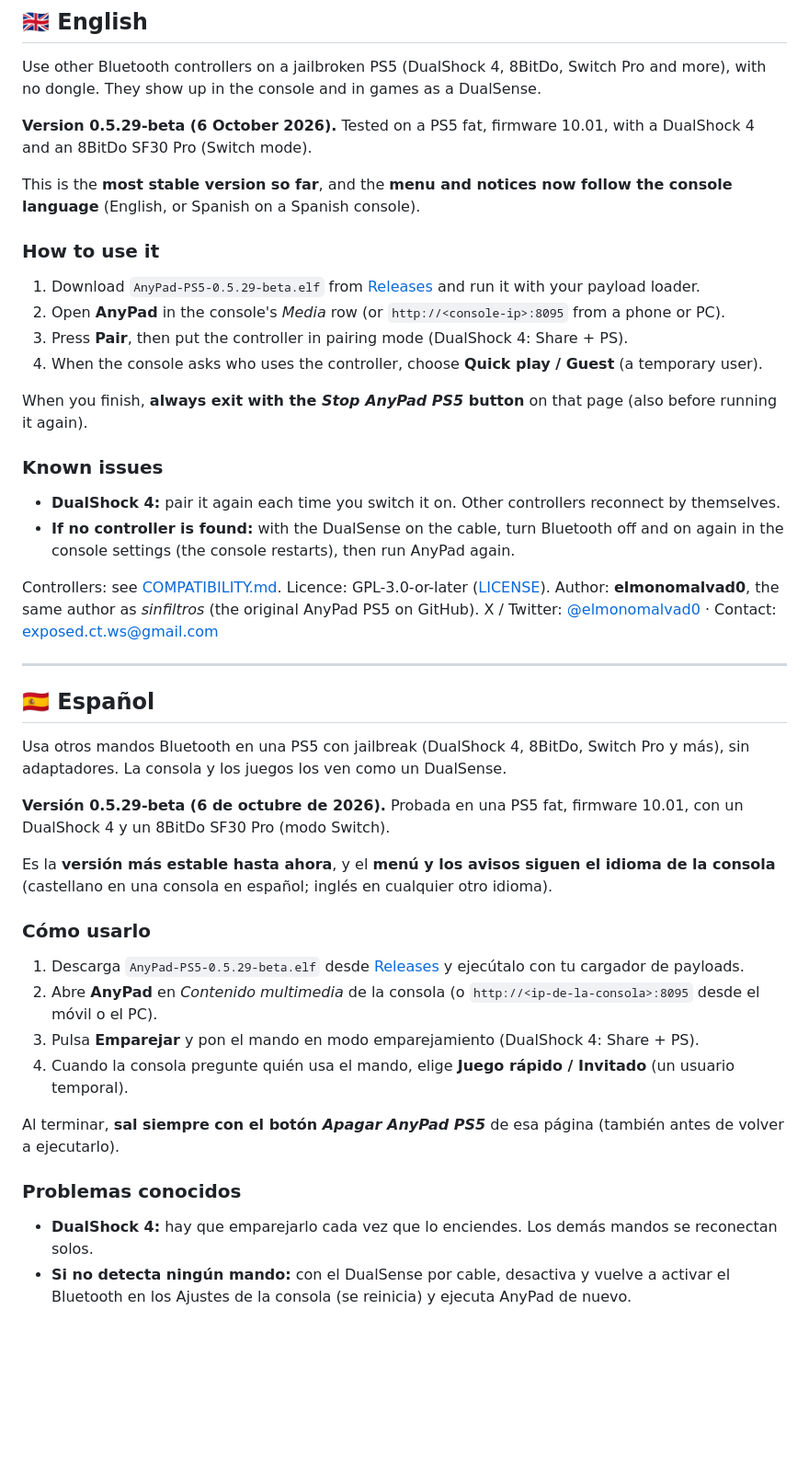
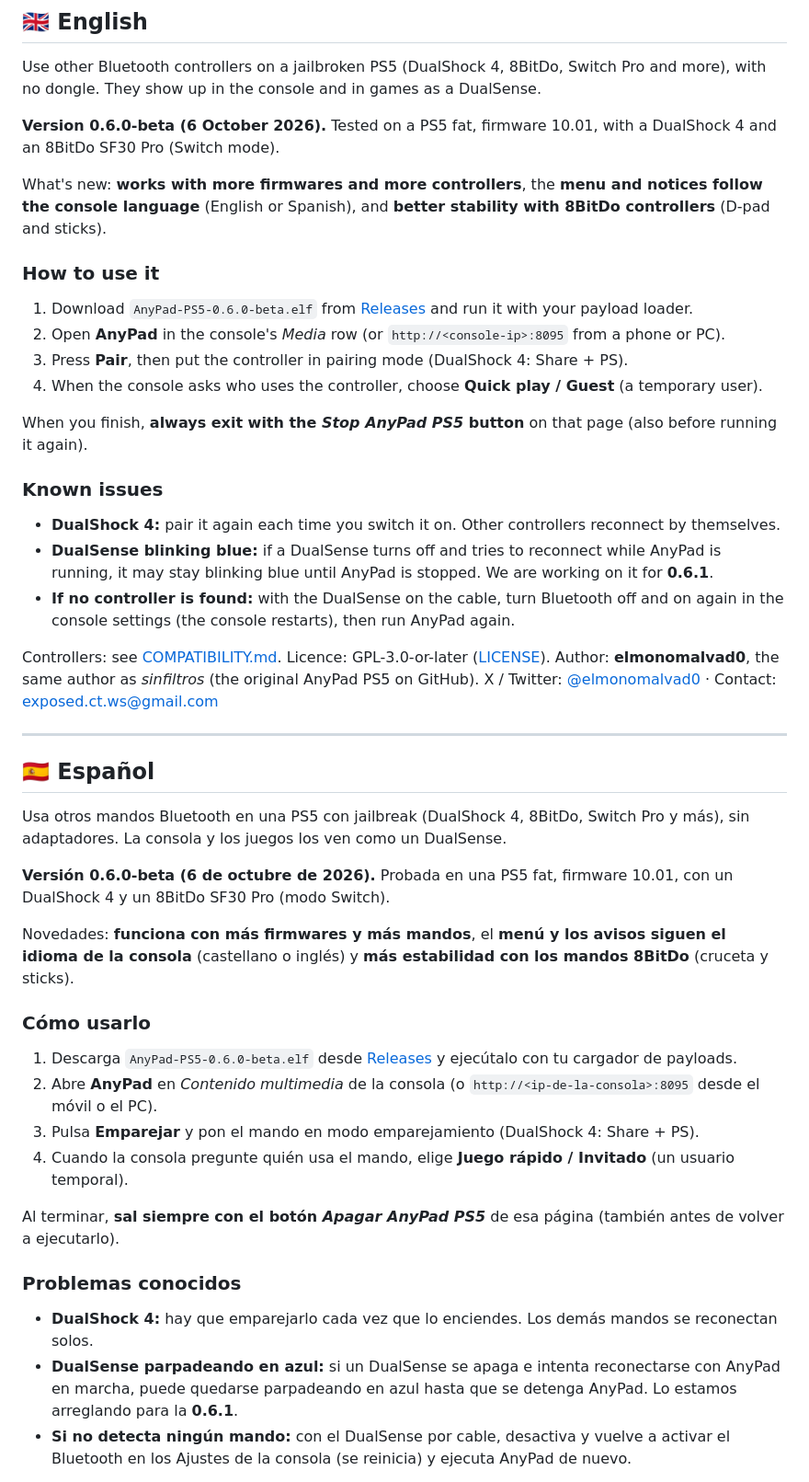
Before and after one commit to Vld439/AnyPad-PS4, a Markdown page: README.md, the part around the change. Shown at 92% size. Rendered like a GitHub page; blank space fills up the shorter version.

Commit message:
AnyPad PS5 0.6.0-beta: more firmwares and controllers; DualSense fix coming in 0.6.1

```diff
--- a/README.md
+++ b/README.md
@@ -15,15 +15,15 @@
 Use other Bluetooth controllers on a jailbroken PS5 (DualShock 4, 8BitDo, Switch Pro and more), with no
 dongle. They show up in the console and in games as a DualSense.
 
-**Version 0.5.29-beta (6 October 2026).** Tested on a PS5 fat, firmware 10.01, with a DualShock 4 and an
+**Version 0.6.0-beta (6 October 2026).** Tested on a PS5 fat, firmware 10.01, with a DualShock 4 and an
 8BitDo SF30 Pro (Switch mode).
 
-This is the **most stable version so far**, and the **menu and notices now follow the console language**
-(English, or Spanish on a Spanish console).
+What's new: **works with more firmwares and more controllers**, the **menu and notices follow the console
+language** (English or Spanish), and **better stability with 8BitDo controllers** (D-pad and sticks).
 
 ### How to use it
 
-1. Download `AnyPad-PS5-0.5.29-beta.elf` from [Releases](https://codeberg.org/elmonomalva0/Any-Pad-ps5/releases)
+1. Download `AnyPad-PS5-0.6.0-beta.elf` from [Releases](https://codeberg.org/elmonomalva0/Any-Pad-ps5/releases)
    and run it with your payload loader.
 2. Open **AnyPad** in the console's *Media* row (or `http://<console-ip>:8095` from a phone or PC).
 3. Press **Pair**, then put the controller in pairing mode (DualShock 4: Share + PS).
@@ -34,6 +34,8 @@ When you finish, **always exit with the *Stop AnyPad PS5* button** on that page
 ### Known issues
 
 - **DualShock 4:** pair it again each time you switch it on. Other controllers reconnect by themselves.
+- **DualSense blinking blue:** if a DualSense turns off and tries to reconnect while AnyPad is running, it
+  may stay blinking blue until AnyPad is stopped. We are working on it for **0.6.1**.
 - **If no controller is found:** with the DualSense on the cable, turn Bluetooth off and on again in the
   console settings (the console restarts), then run AnyPad again.
 
@@ -49,15 +51,15 @@ X / Twitter: [@elmonomalvad0](https://x.com/elmonomalvad0) · Contact: exposed.c
 Usa otros mandos Bluetooth en una PS5 con jailbreak (DualShock 4, 8BitDo, Switch Pro y más), sin
 adaptadores. La consola y los juegos los ven como un DualSense.
 
-**Versión 0.5.29-beta (6 de octubre de 2026).** Probada en una PS5 fat, firmware 10.01, con un DualShock 4 y
+**Versión 0.6.0-beta (6 de octubre de 2026).** Probada en una PS5 fat, firmware 10.01, con un DualShock 4 y
 un 8BitDo SF30 Pro (modo Switch).
 
-Es la **versión más estable hasta ahora**, y el **menú y los avisos siguen el idioma de la consola**
-(castellano en una consola en español; inglés en cualquier otro idioma).
+Novedades: **funciona con más firmwares y más mandos**, el **menú y los avisos siguen el idioma de la
+consola** (castellano o inglés) y **más estabilidad con los mandos 8BitDo** (cruceta y sticks).
 
 ### Cómo usarlo
 
-1. Descarga `AnyPad-PS5-0.5.29-beta.elf` desde [Releases](https://codeberg.org/elmonomalva0/Any-Pad-ps5/releases)
+1. Descarga `AnyPad-PS5-0.6.0-beta.elf` desde [Releases](https://codeberg.org/elmonomalva0/Any-Pad-ps5/releases)
    y ejecútalo con tu cargador de payloads.
 2. Abre **AnyPad** en *Contenido multimedia* de la consola (o `http://<ip-de-la-consola>:8095` desde el móvil o el PC).
 3. Pulsa **Emparejar** y pon el mando en modo emparejamiento (DualShock 4: Share + PS).
@@ -68,6 +70,8 @@ Al terminar, **sal siempre con el botón *Apagar AnyPad PS5*** de esa página (t
 ### Problemas conocidos
 
 - **DualShock 4:** hay que emparejarlo cada vez que lo enciendes. Los demás mandos se reconectan solos.
+- **DualSense parpadeando en azul:** si un DualSense se apaga e intenta reconectarse con AnyPad en marcha,
+  puede quedarse parpadeando en azul hasta que se detenga AnyPad. Lo estamos arreglando para la **0.6.1**.
 - **Si no detecta ningún mando:** con el DualSense por cable, desactiva y vuelve a activar el Bluetooth en los
   Ajustes de la consola (se reinicia) y ejecuta AnyPad de nuevo.
 
```
